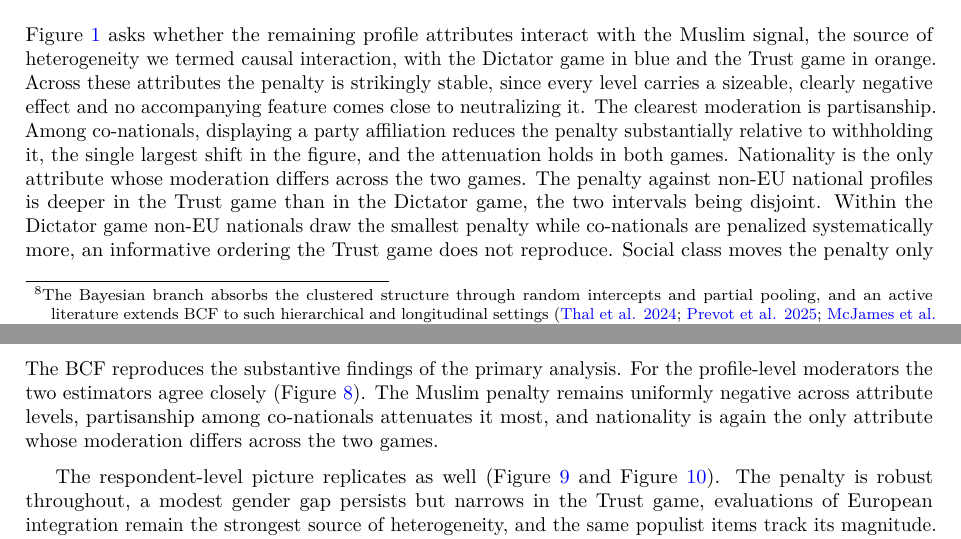
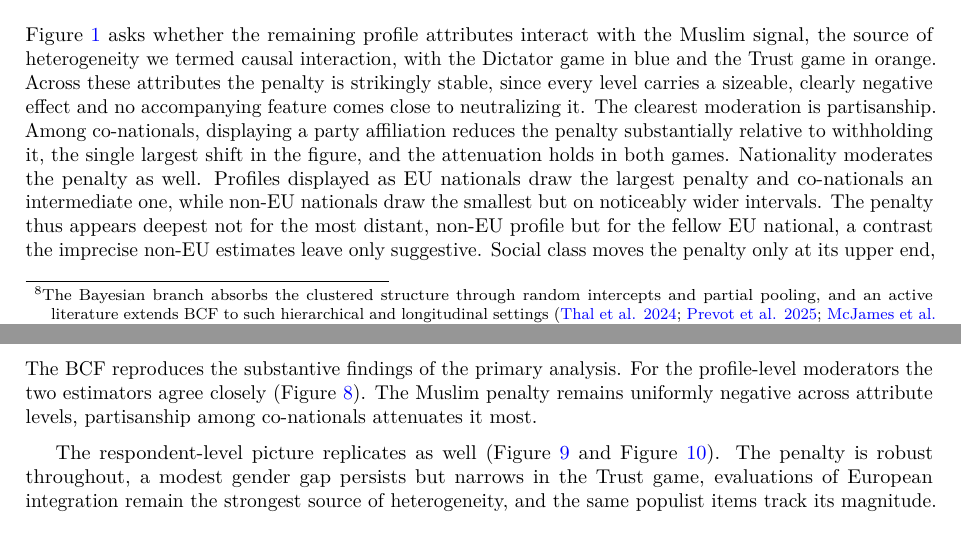
Before and after one commit to dertristan/MBEU25, a LaTeX paper (_tex/index.tex): two parts of pages 5 and 7 of 22, joined at a grey line, cut so that both start at the same text. Compiled offline with pdfLaTeX.

Commit message:
Built site for gh-pages

```diff
--- a/_tex/index.tex
+++ b/_tex/index.tex
@@ -722,13 +722,13 @@ and no accompanying feature comes close to neutralizing it. The clearest
 moderation is partisanship. Among co-nationals, displaying a party
 affiliation reduces the penalty substantially relative to withholding
 it, the single largest shift in the figure, and the attenuation holds in
-both games. Nationality is the only attribute whose moderation differs
-across the two games. The penalty against non-EU national profiles is
-deeper in the Trust game than in the Dictator game, the two intervals
-being disjoint. Within the Dictator game non-EU nationals draw the
-smallest penalty while co-nationals are penalized systematically more,
-an informative ordering the Trust game does not reproduce. Social class
-moves the penalty only at its upper end, where lower- and middle-class
+both games. Nationality moderates the penalty as well. Profiles
+displayed as EU nationals draw the largest penalty and co-nationals an
+intermediate one, while non-EU nationals draw the smallest but on
+noticeably wider intervals. The penalty thus appears deepest not for the
+most distant, non-EU profile but for the fellow EU national, a contrast
+the imprecise non-EU estimates leave only suggestive. Social class moves
+the penalty only at its upper end, where lower- and middle-class
 profiles are penalized indistinguishably but upper-class profiles
 somewhat less. The remaining attributes leave the penalty essentially
 untouched. Whether a profile identifies as an EU citizen or rejects that
@@ -857,8 +857,7 @@ The BCF reproduces the substantive findings of the primary analysis. For
 the profile-level moderators the two estimators agree closely
 (Figure~\ref{fig-bcf-combined-prof}). The Muslim penalty remains
 uniformly negative across attribute levels, partisanship among
-co-nationals attenuates it most, and nationality is again the only
-attribute whose moderation differs across the two games.
+co-nationals attenuates it most.
 
 The respondent-level picture replicates as well
 (Figure~\ref{fig-bcf-combined-resp-1} and
```
Also changed, not shown: 14 other files.
